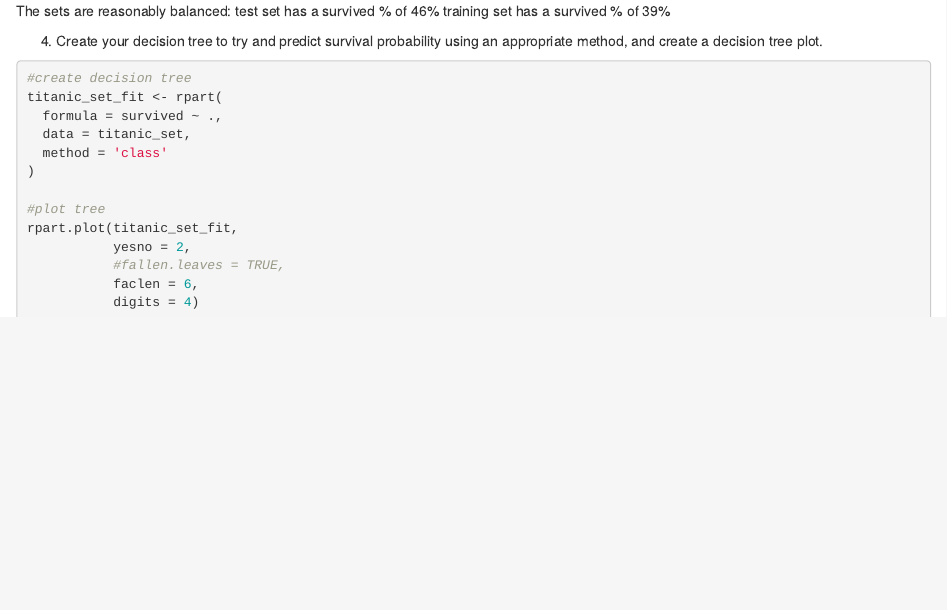
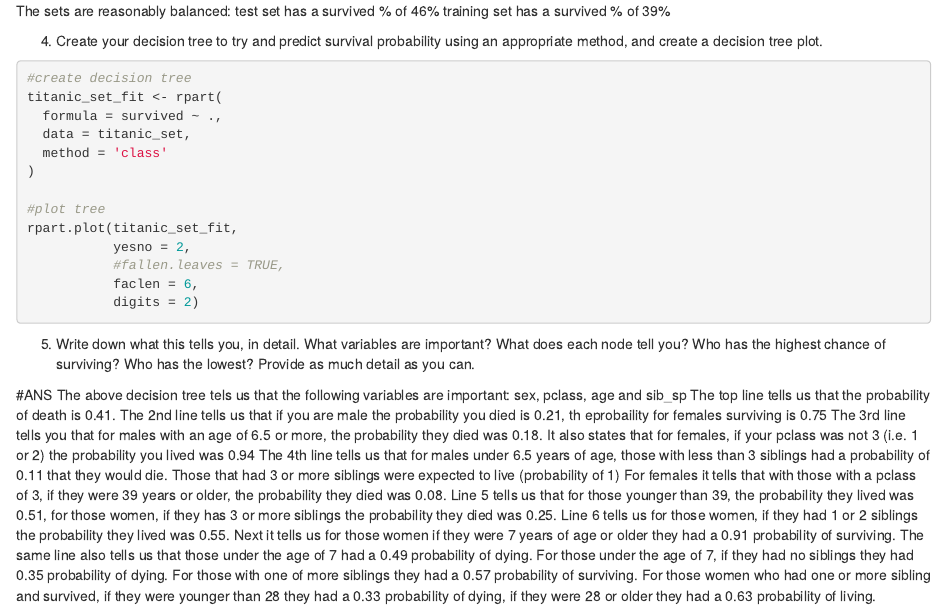
Before and after one commit to rashpalsingh1/CodeClan_Homework_Rashpal-Singh, an R Markdown document (week11/day2/wk11d2hw.Rmd): the page in a window 1100 px wide, from 2620 px down. Rendered offline with R 4.5, knitr and Pandoc, with nearby package versions; the code chunks are not run, so their results and figures are left out.

Commit message:
finished Q5

````diff
--- a/week11/day2/wk11d2hw.Rmd
+++ b/week11/day2/wk11d2hw.Rmd
@@ -182,5 +182,23 @@ rpart.plot(titanic_set_fit,
            yesno = 2,
            #fallen.leaves = TRUE,
            faclen = 6,
-           digits = 4)
+           digits = 2)
 ```
+
+
+5. Write down what this tells you, in detail. What variables are important? What does each node tell you? Who has the highest chance of surviving? Who has the lowest? Provide as much detail as you can.
+
+
+#ANS The above decision tree tels us that the following variables are important:
+sex, pclass, age and sib_sp
+The top line tells us that the probability of death is 0.41.
+The 2nd line tells us that if you are male the probability you died is 0.21, th eprobaility for females surviving is 0.75
+The 3rd line tells you that for males with an age of 6.5 or more, the probability they died was 0.18.
+It also states that for females, if your pclass was not 3 (i.e. 1 or 2) the probability you lived was 0.94
+The 4th line tells us that for males under 6.5 years of age, those with less than 3 siblings had a probability of 0.11 that they would die.  Those that had 3 or more siblings were expected to live (probability of 1)
+For females it tells that with those with a pclass of 3, if they were 39 years or older, the probability they died was 0.08.
+Line 5 tells us that for those younger than 39, the probability they lived was 0.51, for those women, if they has 3 or more siblings the probability they died was 0.25.
+Line 6 tells us for those women, if they had 1 or 2 siblings the probability they lived was 0.55.
+Next it tells us for those women if they were 7 years of age or older they had a 0.91 probability of surviving. The same line also tells us that those under the age of 7 had a 0.49 probability of dying.
+For those under the age of 7, if they had no siblings they had 0.35 probability of dying.  For those with one of more siblings they had a 0.57 probability of surviving.
+For those women who had one or more sibling and survived, if they were younger than 28 they had a 0.33 probability of dying, if they were 28 or older they had a 0.63 probability of living.
````
Also changed, not shown: week11/day2/wk11d2hw.nb.html.
